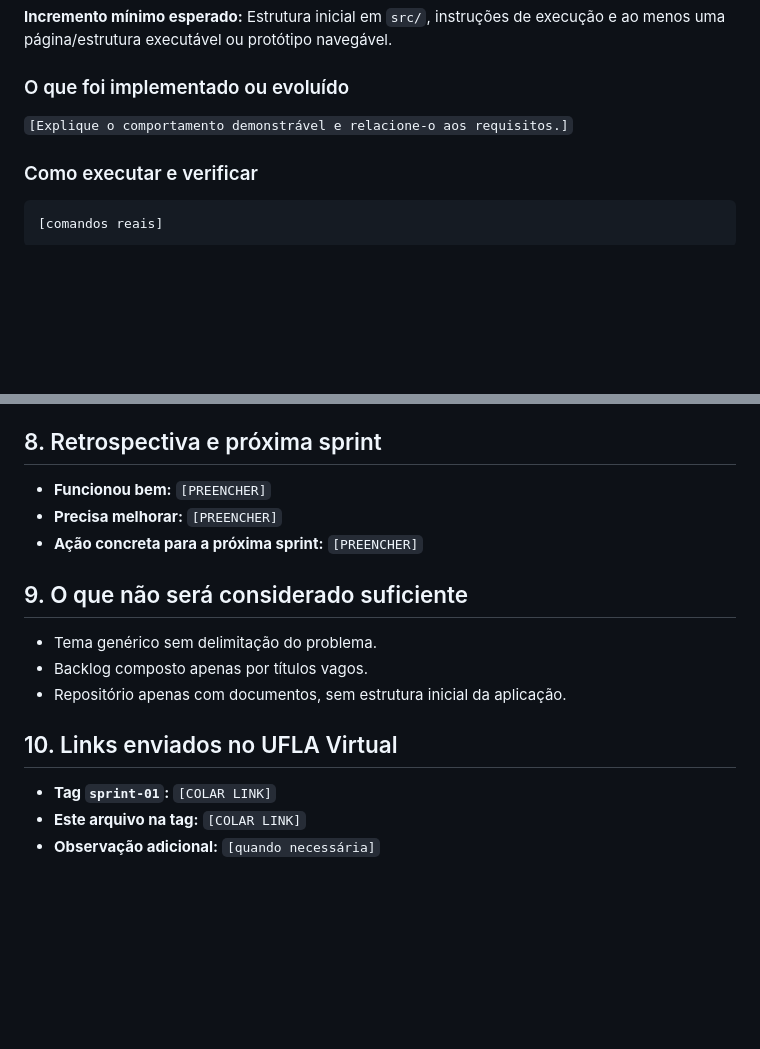
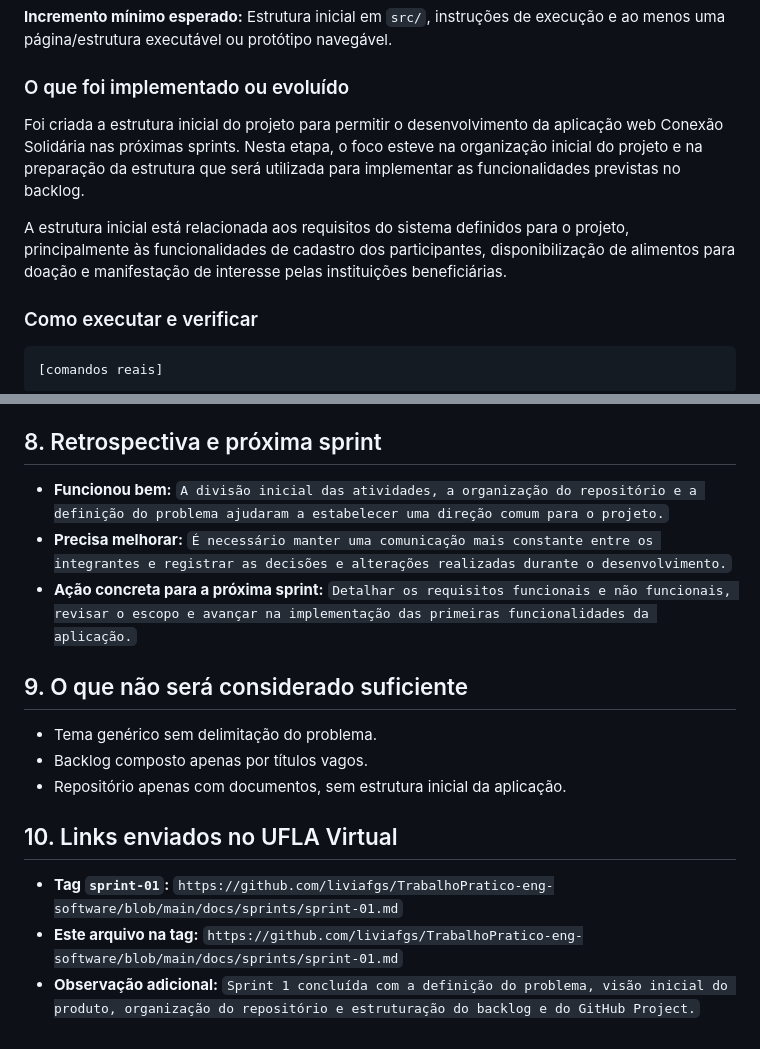
Before and after one commit to liviafgs/TrabalhoPratico-eng-software, a Markdown page: docs/sprints/sprint-01.md, 2 parts joined by grey strips. Rendered like a GitHub page; blank space fills up the shorter version.

```diff
--- a/docs/sprints/sprint-01.md
+++ b/docs/sprints/sprint-01.md
@@ -37,7 +46,9 @@
 
 ### O que foi implementado ou evoluído
 
-`[Explique o comportamento demonstrável e relacione-o aos requisitos.]`
+Foi criada a estrutura inicial do projeto para permitir o desenvolvimento da aplicação web Conexão Solidária nas próximas sprints. Nesta etapa, o foco esteve na organização inicial do projeto e na preparação da estrutura que será utilizada para implementar as funcionalidades previstas no backlog.
+
+A estrutura inicial está relacionada aos requisitos do sistema definidos para o projeto, principalmente às funcionalidades de cadastro dos participantes, disponibilização de alimentos para doação e manifestação de interesse pelas instituições beneficiárias.
 
 ### Como executar e verificar
 
@@ -90,9 +107,9 @@
 
 ## 8. Retrospectiva e próxima sprint
 
-- **Funcionou bem:** `[PREENCHER]`
-- **Precisa melhorar:** `[PREENCHER]`
-- **Ação concreta para a próxima sprint:** `[PREENCHER]`
+- **Funcionou bem:** `A divisão inicial das atividades, a organização do repositório e a definição do problema ajudaram a estabelecer uma direção comum para o projeto.`
+- **Precisa melhorar:** `É necessário manter uma comunicação mais constante entre os integrantes e registrar as decisões e alterações realizadas durante o desenvolvimento.`
+- **Ação concreta para a próxima sprint:** `Detalhar os requisitos funcionais e não funcionais, revisar o escopo e avançar na implementação das primeiras funcionalidades da aplicação.`
 
 ## 9. O que não será considerado suficiente
 
@@ -102,6 +119,6 @@
 
 ## 10. Links enviados no UFLA Virtual
 
-- **Tag `sprint-01`:** `[COLAR LINK]`
-- **Este arquivo na tag:** `[COLAR LINK]`
-- **Observação adicional:** `[quando necessária]`
+- **Tag `sprint-01`:** `https://github.com/liviafgs/TrabalhoPratico-eng-software/blob/main/docs/sprints/sprint-01.md`
+- **Este arquivo na tag:** `https://github.com/liviafgs/TrabalhoPratico-eng-software/blob/main/docs/sprints/sprint-01.md`
+- **Observação adicional:** `Sprint 1 concluída com a definição do problema, visão inicial do produto, organização do repositório e estruturação do backlog e do GitHub Project.`
```
Also changed, not shown: other parts of docs/sprints/sprint-01.md (+35 -20 lines).
